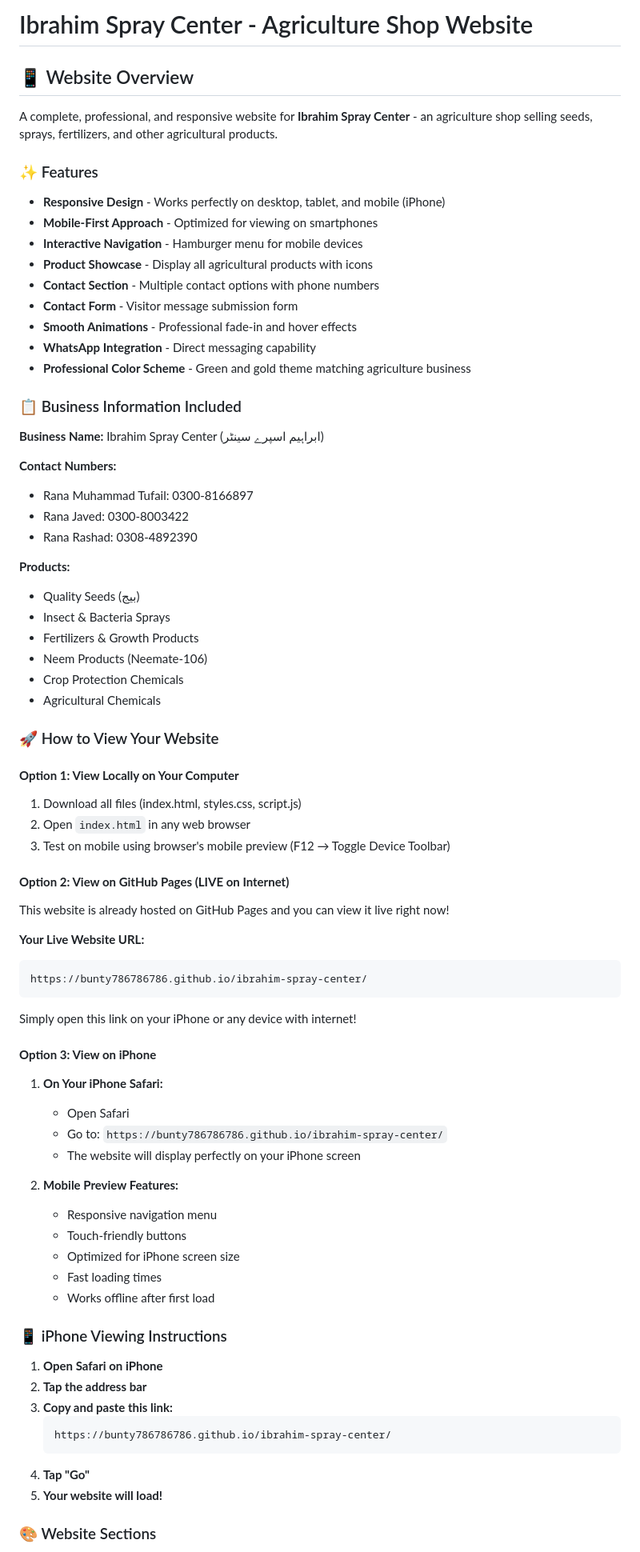
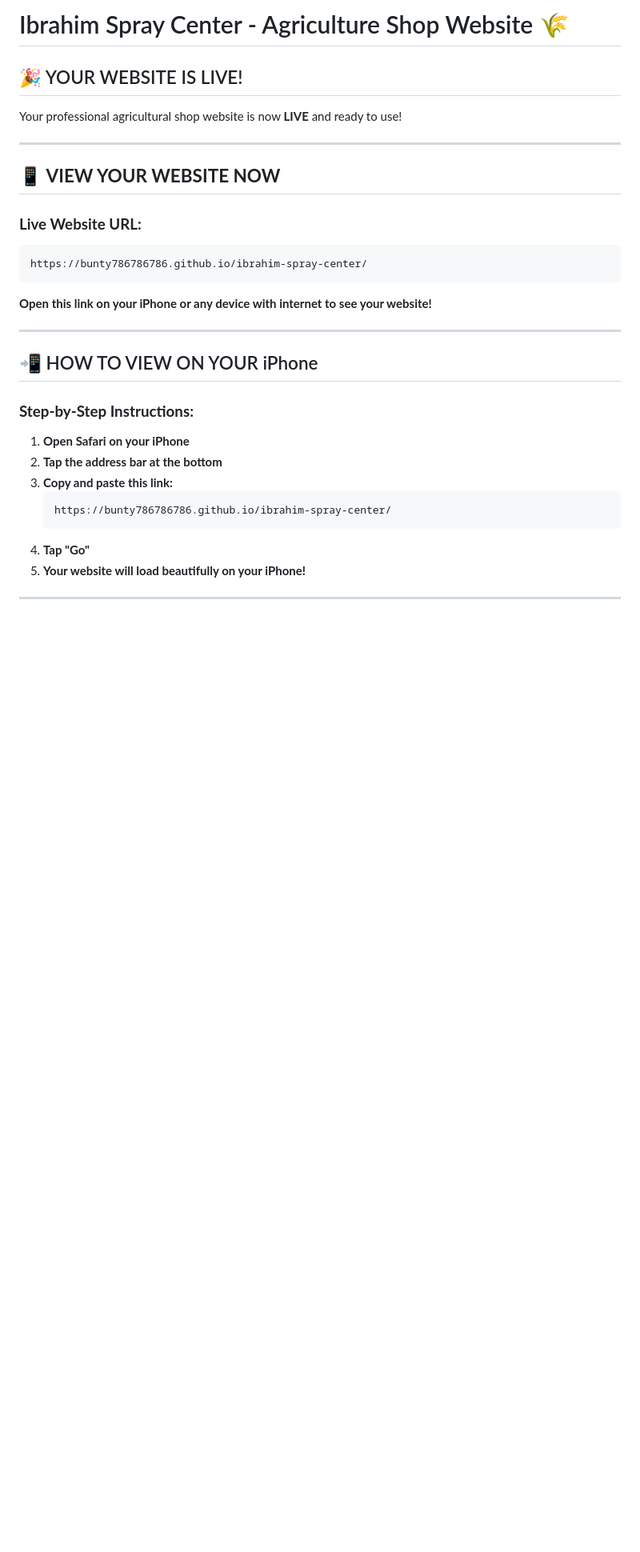
Before and after one commit to bunty786786786/Ibrahim-Spray-Center, a Markdown page: README.md, the part around one of its changes. Shown at 80% size. GitHub-like rendering; blank space fills up the shorter version.

````diff
--- a/README.md
+++ b/README.md
@@ -1,78 +1,34 @@
-# Ibrahim Spray Center - Agriculture Shop Website
+# Ibrahim Spray Center - Agriculture Shop Website 🌾
 
-## 📱 Website Overview
+## 🎉 YOUR WEBSITE IS LIVE!
 
-A complete, professional, and responsive website for **Ibrahim Spray Center** - an agriculture shop selling seeds, sprays, fertilizers, and other agricultural products.
+Your professional agricultural shop website is now **LIVE** and ready to use!
 
-### ✨ Features
+---
 
-- **Responsive Design** - Works perfectly on desktop, tablet, and mobile (iPhone)
-- **Mobile-First Approach** - Optimized for viewing on smartphones
-- **Interactive Navigation** - Hamburger menu for mobile devices
-- **Product Showcase** - Display all agricultural products with icons
-- **Contact Section** - Multiple contact options with phone numbers
-- **Contact Form** - Visitor message submission form
-- **Smooth Animations** - Professional fade-in and hover effects
-- **WhatsApp Integration** - Direct messaging capability
-- **Professional Color Scheme** - Green and gold theme matching agriculture business
+## 📱 **VIEW YOUR WEBSITE NOW**
 
-### 📋 Business Information Included
-
-**Business Name:** Ibrahim Spray Center (ابراہیم اسپرے سینٹر)
-
-**Contact Numbers:**
-- Rana Muhammad Tufail: 0300-8166897
-- Rana Javed: 0300-8003422
-- Rana Rashad: 0308-4892390
-
-**Products:**
-- Quality Seeds (بیج)
-- Insect & Bacteria Sprays
-- Fertilizers & Growth Products
-- Neem Products (Neemate-106)
-- Crop Protection Chemicals
-- Agricultural Chemicals
-
-### 🚀 How to View Your Website
-
-#### **Option 1: View Locally on Your Computer**
-1. Download all files (index.html, styles.css, script.js)
-2. Open `index.html` in any web browser
-3. Test on mobile using browser's mobile preview (F12 → Toggle Device Toolbar)
-
-#### **Option 2: View on GitHub Pages (LIVE on Internet)**
-This website is already hosted on GitHub Pages and you can view it live right now!
-
-**Your Live Website URL:**
+### **Live Website URL:**
 ```
 https://bunty786786786.github.io/ibrahim-spray-center/
 ```
 
-Simply open this link on your iPhone or any device with internet!
+**Open this link on your iPhone or any device with internet to see your website!**
 
-#### **Option 3: View on iPhone**
-1. **On Your iPhone Safari:**
-   - Open Safari
-   - Go to: `https://bunty786786786.github.io/ibrahim-spray-center/`
-   - The website will display perfectly on your iPhone screen
+---
 
-2. **Mobile Preview Features:**
-   - Responsive navigation menu
-   - Touch-friendly buttons
-   - Optimized for iPhone screen size
-   - Fast loading times
-   - Works offline after first load
+## 📲 HOW TO VIEW ON YOUR iPhone
 
-### 📱 iPhone Viewing Instructions
+### **Step-by-Step Instructions:**
 
-1. **Open Safari on iPhone**
-2. **Tap the address bar**
+1. **Open Safari on your iPhone**
+2. **Tap the address bar at the bottom**
 3. **Copy and paste this link:**
    ```
    https://bunty786786786.github.io/ibrahim-spray-center/
    ```
 4. **Tap "Go"**
-5. **Your website will load!**
+5. **Your website will load beautifully on your iPhone!**
 
-### 🎨 Website Sections
+---
 
````
Also changed, not shown: other parts of README.md (+325 -71 lines).
